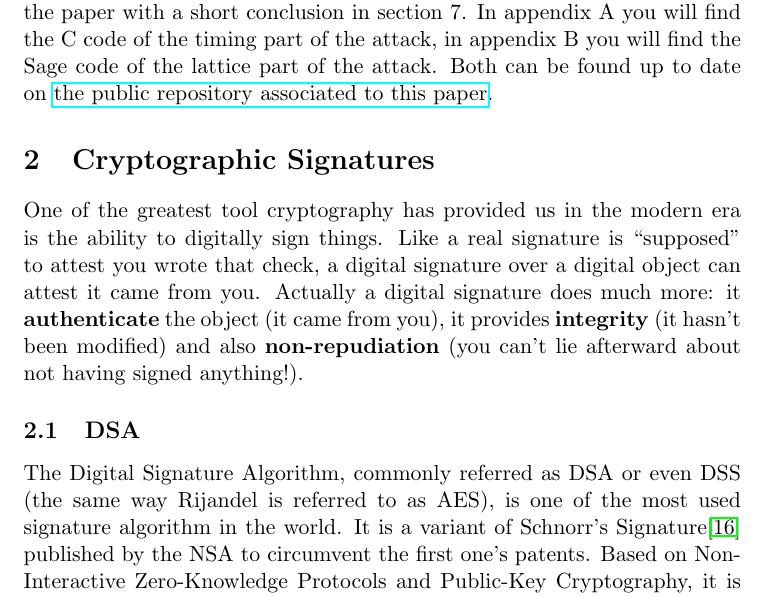
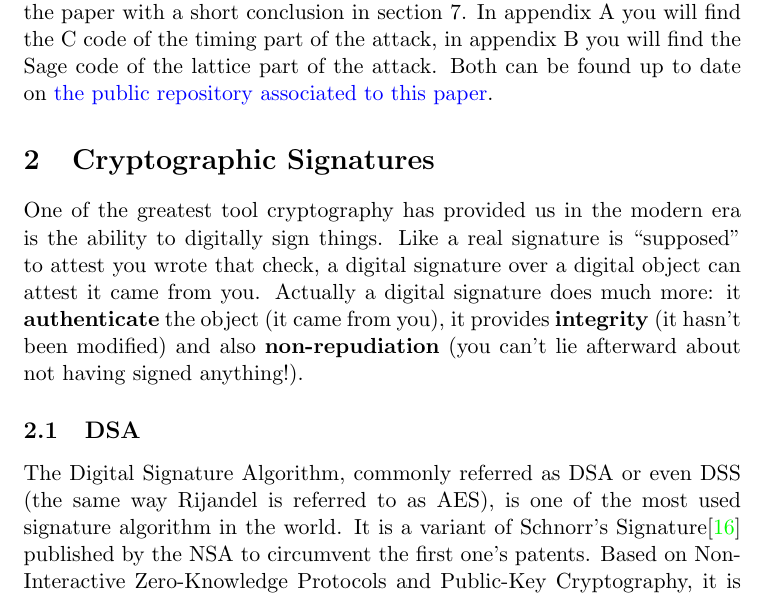
Before and after one commit to mimoo/SSL-TLS-ECDSA-timing-attack, a LaTeX paper (content.tex): part of page 2 of 36, cut so that both start at the same text. Compiled offline with pdfLaTeX.

Commit message:
added better link + navigation in pdf

```diff
--- a/content.tex
+++ b/content.tex
@@ -6,6 +6,13 @@
 
 % href
 \usepackage{hyperref}
+\hypersetup{
+    colorlinks=true,
+    linkcolor=blue,
+    filecolor=blue,
+    urlcolor=blue,
+    bookmarks=true
+}
 
 % asm
 \usepackage{amsmath}
```
Also changed, not shown: content.pdf, whitepaper.pdf.
